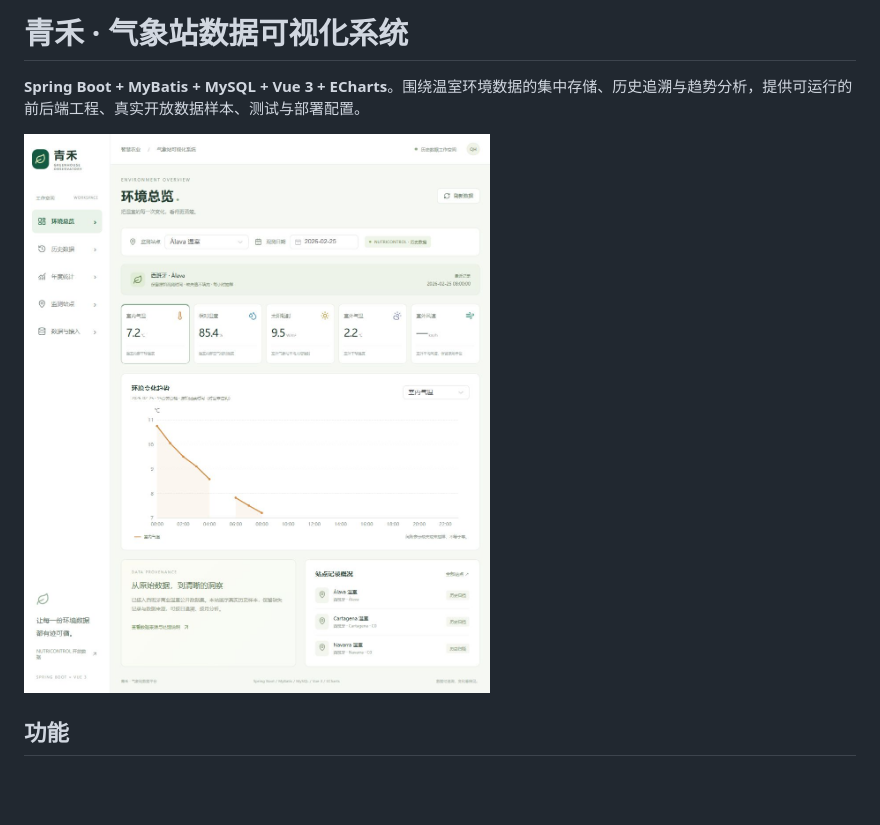
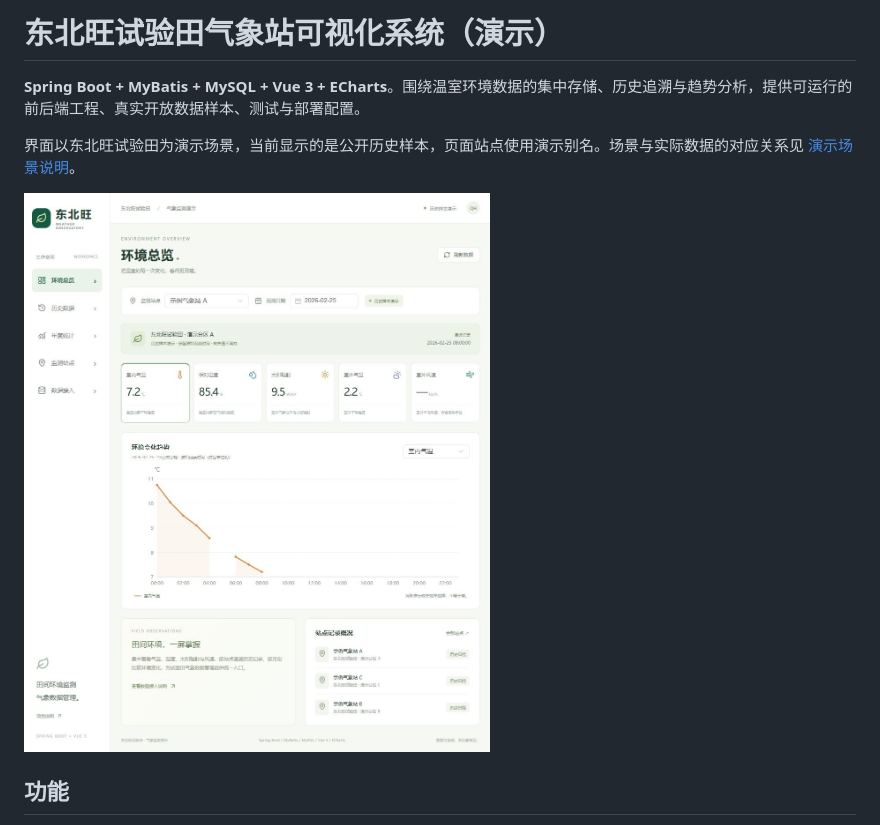
Before and after one commit to zhanglonglong01/weather-station-dashboard, a Markdown page: README.md, the part around the change. Rendered like a GitHub page; pictures changed too: docs/images/dashboard.jpg; blank space fills up the shorter version.

Commit message:
Add clearly labeled Dongbeiwang demonstration scenario

```diff
--- a/README.md
+++ b/README.md
@@ -1,6 +1,8 @@
-# 青禾 · 气象站数据可视化系统
+# 东北旺试验田气象站可视化系统（演示）
 
 **Spring Boot + MyBatis + MySQL + Vue 3 + ECharts**。围绕温室环境数据的集中存储、历史追溯与趋势分析，提供可运行的前后端工程、真实开放数据样本、测试与部署配置。
+
+界面以东北旺试验田为演示场景，当前显示的是公开历史样本，页面站点使用演示别名。场景与实际数据的对应关系见 [演示场景说明](docs/SCENARIO.md)。
 
 ![环境总览](docs/images/dashboard.jpg)
 
```
Also changed, not shown: docs/API.md (+2 -0 lines), docs/SCENARIO.md (added, +17 -0 lines), docs/VERIFICATION.md (+2 -2 lines), docs/images/statistics.jpg, 4 other files.
